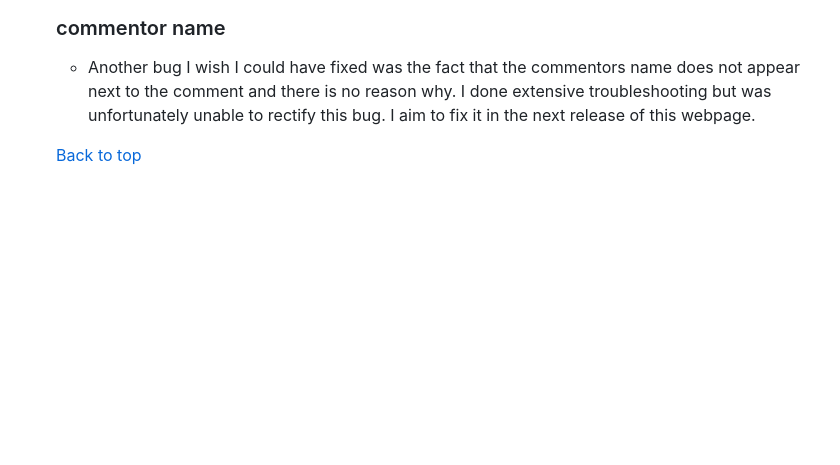
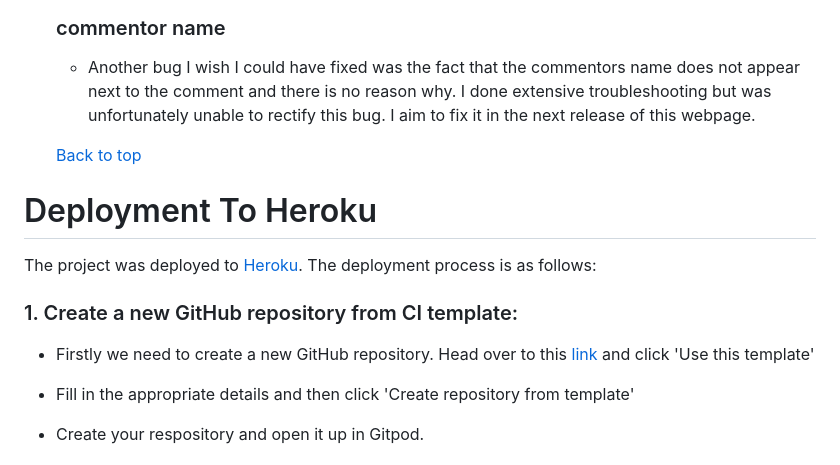
Before and after one commit to NaifatSelina/BakersHub, a Markdown page: README.md, the part around one of its changes. Rendered like a GitHub page; blank space fills up the shorter version.

Commit message:
add deployment section to readme

```diff
--- a/README.md
+++ b/README.md
@@ -424,3 +424,18 @@ In addition to the other tests, I have conducted a manual check list for myself
     * Another bug I wish I could have fixed was the fact that the commentors name does not appear next to the comment and there is no reason why. I done extensive troubleshooting but was unfortunately unable to rectify this bug. I aim to fix it in the next release of this webpage.
 
     [Back to top](<#contents>)
+
+
+# Deployment To Heroku
+
+The project was deployed to [Heroku](https://www.heroku.com). The deployment process is as follows:
+
+### 1. Create a new GitHub repository from CI template:
+
+* Firstly we need to create a new GitHub repository. Head over to this [link](https://github.com/Code-Institute-Org/gitpod-full-template) and click 'Use this template'</br></br>
+
+
+* Fill in the appropriate details and then click 'Create repository from template'</br></br>
+* Create your respository and open it up in Gitpod.
+
+
```
Also changed, not shown: other parts of README.md (+76 -0 lines).
